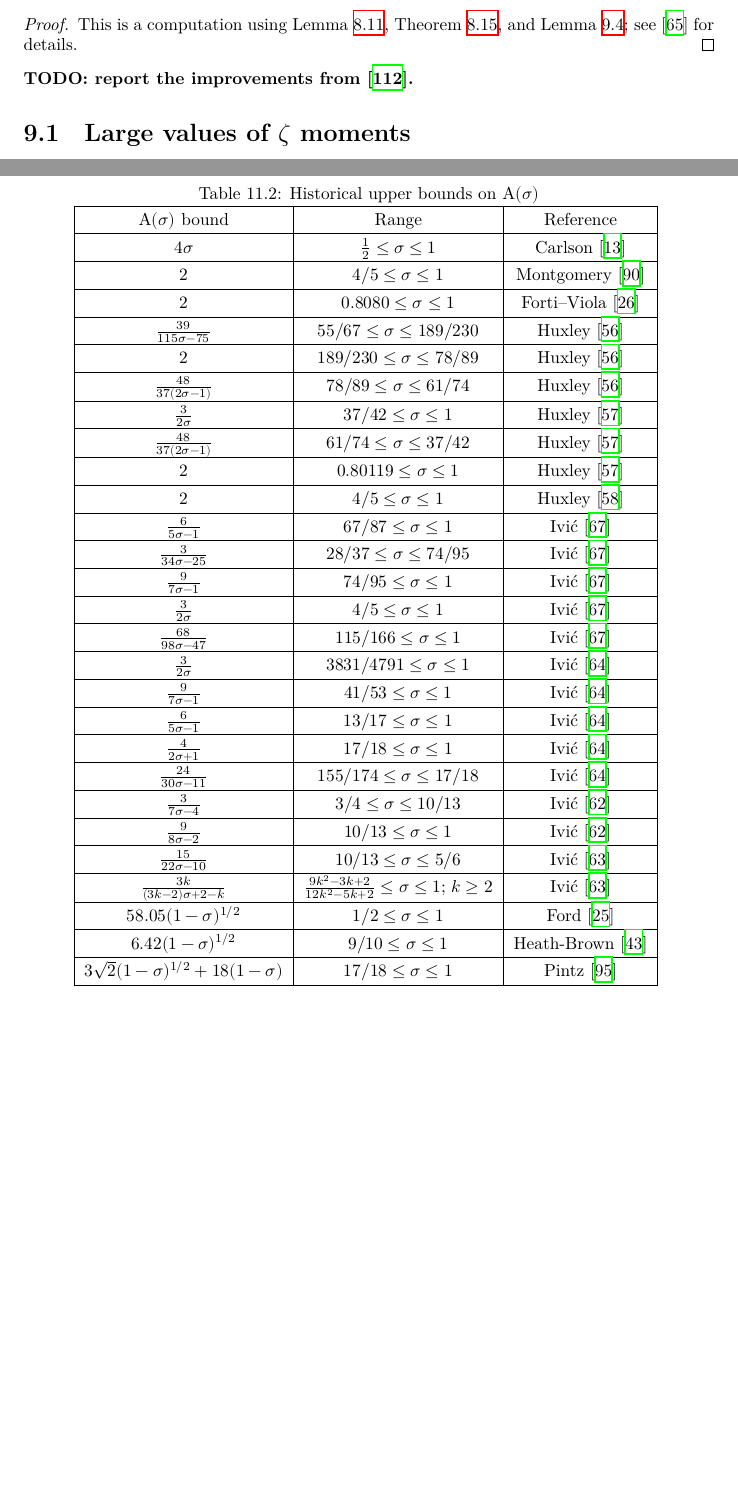
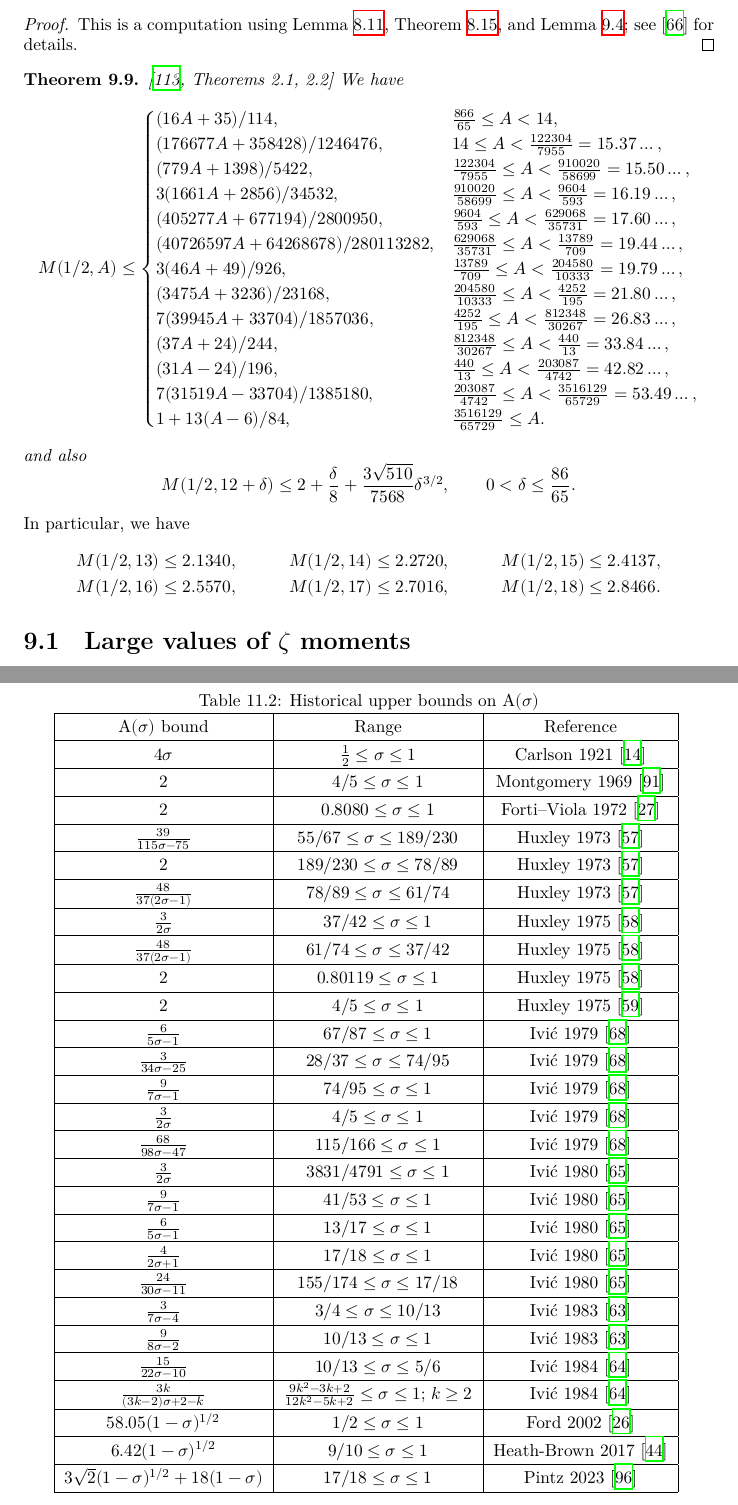
Before and after one commit to teorth/expdb, a LaTeX thesis (blueprint/src/print.tex, which reads blueprint/src/chapter/zero_density.tex, blueprint/src/chapter/zeta_moments.tex): two parts of pages 51 and 79 of 99 before the commit and two parts of pages 51 and 80 of 100 after it, joined at a grey line, cut so that both start at the same text, the shorter picture padded with empty space. Compiled offline with XeLaTeX.

Commit message:
Add Trudgian-Yang bounds on M(1/2,A)

```diff
--- a/blueprint/src/chapter/zero_density.tex
+++ b/blueprint/src/chapter/zero_density.tex
@@ -598,59 +598,59 @@ For completeness, we list in Table \ref{zero_density_historical} some historical
     \hline
     $\A(\sigma)$ bound & Range & Reference\\
     \hline
-    $4\sigma$ & $\frac{1}{2} \leq \sigma \le 1$ & Carlson \cite{carlson_uber_1921}\\
+    $4\sigma$ & $\frac{1}{2} \leq \sigma \le 1$ & Carlson 1921 \cite{carlson_uber_1921}\\
     \hline
-    $2$ & $4/5 \leq \sigma \leq 1$ & Montgomery \cite{montgomery_1969} \\
+    $2$ & $4/5 \leq \sigma \leq 1$ & Montgomery 1969 \cite{montgomery_1969} \\
     \hline
-    $2$ & $0.8080 \leq \sigma \leq 1$ & Forti--Viola \cite{forti-viola} \\
+    $2$ & $0.8080 \leq \sigma \leq 1$ & Forti--Viola 1972 \cite{forti-viola} \\
     \hline
-    $\frac{39}{115\sigma-75}$ & $55/67 \leq \sigma \leq 189/230$ & Huxley \cite{huxley_large_1973} \\
+    $\frac{39}{115\sigma-75}$ & $55/67 \leq \sigma \leq 189/230$ & Huxley 1973 \cite{huxley_large_1973} \\
     \hline
-    $2$ & $189/230 \leq \sigma \leq 78/89$ & Huxley \cite{huxley_large_1973} \\
+    $2$ & $189/230 \leq \sigma \leq 78/89$ & Huxley 1973 \cite{huxley_large_1973} \\
     \hline
-    $\frac{48}{37(2\sigma-1)}$ & $78/89 \leq \sigma \leq 61/74$ & Huxley \cite{huxley_large_1973} \\
+    $\frac{48}{37(2\sigma-1)}$ & $78/89 \leq \sigma \leq 61/74$ & Huxley 1973 \cite{huxley_large_1973} \\
     \hline
-    $\frac{3}{2\sigma}$ & $37/42 \leq \sigma \leq 1$ & Huxley \cite{huxley_large_1975a}\\
+    $\frac{3}{2\sigma}$ & $37/42 \leq \sigma \leq 1$ & Huxley 1975 \cite{huxley_large_1975a}\\
     \hline
-    $\frac{48}{37(2\sigma-1)}$ & $61/74 \leq \sigma \leq 37/42$ & Huxley \cite{huxley_large_1975a}\\
+    $\frac{48}{37(2\sigma-1)}$ & $61/74 \leq \sigma \leq 37/42$ & Huxley 1975 \cite{huxley_large_1975a}\\
     \hline
-    $2$ & $0.80119 \leq \sigma \leq 1$ & Huxley \cite{huxley_large_1975a}\\
+    $2$ & $0.80119 \leq \sigma \leq 1$ & Huxley 1975 \cite{huxley_large_1975a}\\
     \hline
-    $2$ & $4/5 \leq \sigma \leq 1$ & Huxley \cite{huxley_large_1975b}\\
+    $2$ & $4/5 \leq \sigma \leq 1$ & Huxley 1975 \cite{huxley_large_1975b}\\
     \hline
-    $\frac{6}{5\sigma-1}$ & $67/87 \leq \sigma \leq 1$ & Ivi\'c \cite{ivic_note_1979} \\
+    $\frac{6}{5\sigma-1}$ & $67/87 \leq \sigma \leq 1$ & Ivi\'c 1979 \cite{ivic_note_1979} \\
     \hline
-    $\frac{3}{34\sigma-25}$ & $28/37 \leq \sigma \leq 74/95$ & Ivi\'c \cite{ivic_note_1979} \\
+    $\frac{3}{34\sigma-25}$ & $28/37 \leq \sigma \leq 74/95$ & Ivi\'c 1979 \cite{ivic_note_1979} \\
     \hline
-    $\frac{9}{7\sigma-1}$ & $74/95 \leq \sigma \leq 1$ & Ivi\'c \cite{ivic_note_1979} \\
+    $\frac{9}{7\sigma-1}$ & $74/95 \leq \sigma \leq 1$ & Ivi\'c 1979 \cite{ivic_note_1979} \\
     \hline
-    $\frac{3}{2\sigma}$ & $4/5 \leq \sigma \leq 1$ & Ivi\'c \cite{ivic_note_1979} \\
+    $\frac{3}{2\sigma}$ & $4/5 \leq \sigma \leq 1$ & Ivi\'c 1979 \cite{ivic_note_1979} \\
     \hline
-    $\frac{68}{98\sigma-47}$ & $115/166 \leq \sigma \leq 1$ & Ivi\'c \cite{ivic_note_1979} \\
+    $\frac{68}{98\sigma-47}$ & $115/166 \leq \sigma \leq 1$ & Ivi\'c 1979 \cite{ivic_note_1979} \\
     \hline
-    $\frac{3}{2\sigma}$ & $3831/4791 \leq \sigma \leq 1$ & Ivi\'c \cite{ivic_exponent_pairs}  \\
+    $\frac{3}{2\sigma}$ & $3831/4791 \leq \sigma \leq 1$ & Ivi\'c 1980 \cite{ivic_exponent_pairs}  \\
     \hline
-    $\frac{9}{7\sigma-1}$ & $41/53 \leq \sigma \leq 1$ & Ivi\'c \cite{ivic_exponent_pairs} \\
+    $\frac{9}{7\sigma-1}$ & $41/53 \leq \sigma \leq 1$ & Ivi\'c 1980 \cite{ivic_exponent_pairs} \\
     \hline
-    $\frac{6}{5\sigma-1}$ & $13/17 \leq \sigma \leq 1$ & Ivi\'c \cite{ivic_exponent_pairs} \\
+    $\frac{6}{5\sigma-1}$ & $13/17 \leq \sigma \leq 1$ & Ivi\'c 1980 \cite{ivic_exponent_pairs} \\
     \hline
-    $\frac{4}{2\sigma+1}$ & $17/18 \leq \sigma \leq 1$ & Ivi\'c \cite{ivic_exponent_pairs} \\
+    $\frac{4}{2\sigma+1}$ & $17/18 \leq \sigma \leq 1$ & Ivi\'c 1980 \cite{ivic_exponent_pairs} \\
     \hline
-    $\frac{24}{30\sigma-11}$ & $155/174 \leq \sigma \leq 17/18$ & Ivi\'c \cite{ivic_exponent_pairs} \\
+    $\frac{24}{30\sigma-11}$ & $155/174 \leq \sigma \leq 17/18$ & Ivi\'c 1980 \cite{ivic_exponent_pairs} \\
     \hline
-    $\frac{3}{7\sigma-4}$ & $3/4 \leq \sigma \leq 10/13$ & Ivi\'c \cite{ivic_topics_1983} \\
+    $\frac{3}{7\sigma-4}$ & $3/4 \leq \sigma \leq 10/13$ & Ivi\'c 1983 \cite{ivic_topics_1983} \\
     \hline
-    $\frac{9}{8\sigma-2}$ & $10/13 \leq \sigma \leq 1$ & Ivi\'c \cite{ivic_topics_1983} \\
+    $\frac{9}{8\sigma-2}$ & $10/13 \leq \sigma \leq 1$ & Ivi\'c 1983 \cite{ivic_topics_1983} \\
     \hline
-    $\frac{15}{22\sigma-10}$ & $10/13 \leq \sigma \leq 5/6$ & Ivi\'c \cite{ivic_zero_1984} \\
+    $\frac{15}{22\sigma-10}$ & $10/13 \leq \sigma \leq 5/6$ & Ivi\'c 1984 \cite{ivic_zero_1984} \\
     \hline
-    $\frac{3k}{(3k-2)\sigma+2-k}$ & $\frac{9k^2 -3k + 2}{12k^2 -5k + 2} \leq \sigma \leq 1$; $k \geq 2$ & Ivi\'c \cite{ivic_zero_1984} \\
+    $\frac{3k}{(3k-2)\sigma+2-k}$ & $\frac{9k^2 -3k + 2}{12k^2 -5k + 2} \leq \sigma \leq 1$; $k \geq 2$ & Ivi\'c 1984 \cite{ivic_zero_1984} \\
     \hline
-    $58.05 (1-\sigma)^{1/2}$ & $1/2 \leq \sigma \leq 1$ & Ford \cite{FordZeta} \\
+    $58.05 (1-\sigma)^{1/2}$ & $1/2 \leq \sigma \leq 1$ & Ford 2002 \cite{FordZeta} \\
     \hline
-    $6.42 (1-\sigma)^{1/2}$ & $9/10 \leq \sigma \leq 1$ & Heath-Brown \cite{heathbrown_new_2017} \\
+    $6.42 (1-\sigma)^{1/2}$ & $9/10 \leq \sigma \leq 1$ & Heath-Brown 2017 \cite{heathbrown_new_2017} \\
     \hline
-    $3\sqrt{2}(1-\sigma)^{1/2}+18(1-\sigma)$ & $17/18 \leq \sigma \leq 1$ & Pintz \cite{pintz_density_2023}\\
+    $3\sqrt{2}(1-\sigma)^{1/2}+18(1-\sigma)$ & $17/18 \leq \sigma \leq 1$ & Pintz 2023 \cite{pintz_density_2023}\\
     \hline
     \end{tabular}
     \label{zero_density_historical}
--- a/blueprint/src/chapter/zeta_moments.tex
+++ b/blueprint/src/chapter/zeta_moments.tex
@@ -156,7 +156,36 @@ Additionally, for $\sigma=2/3$ one can take $A = 9.6187\dots$, for $\sigma = 7/1
 \begin{proof}\uses{zeta-from-exp, ivic-lvt-82, mad} This is a computation using Lemma \ref{zeta-from-exp}, Theorem \ref{ivic-lvt-82}, and Lemma \ref{mad}; see \cite{ivic} for details.
 \end{proof}
 
-{\bf TODO: report the improvements from \cite{trudgian-yang}.}
+\begin{theorem}\label{M_bound_larger_A}\uses{zeta-grow-def}\cite[Theorems 2.1, 2.2]{trudgian-yang}
+    We have
+    \[
+    M(1/2, A) \leq \begin{cases}
+        (16A + 35)/114 ,& \frac{866}{65} \leq A < 14, \\
+         (176677A + 358428)/1246476 ,& 14 \leq A < \frac{122304}{7955} = 15.37\ldots, \\
+         (779A + 1398)/5422 ,& \frac{122304}{7955} \leq A < \frac{910020}{58699} = 15.50\ldots, \\
+         3(1661A + 2856)/34532 ,& \frac{910020}{58699} \leq A < \frac{9604}{593} = 16.19\ldots, \\
+         (405277A + 677194)/2800950 ,& \frac{9604}{593} \leq A < \frac{629068}{35731} = 17.60\ldots, \\
+         (40726597A + 64268678)/280113282 ,& \frac{629068}{35731} \leq A < \frac{13789}{709} = 19.44\ldots, \\
+         3(46A + 49)/926 ,& \frac{13789}{709} \leq A < \frac{204580}{10333} = 19.79\ldots,\\
+         (3475A + 3236)/23168 ,& \frac{204580}{10333} \leq A < \frac{4252}{195} = 21.80\ldots, \\
+         7(39945A + 33704)/1857036 ,& \frac{4252}{195} \leq A < \frac{812348}{30267} = 26.83\ldots, \\
+         (37A + 24)/244 ,& \frac{812348}{30267} \leq A < \frac{440}{13} = 33.84\ldots, \\
+         (31A - 24)/196 ,& \frac{440}{13} \leq A < \frac{203087}{4742} = 42.82\ldots, \\
+         7(31519A - 33704)/1385180 ,& \frac{203087}{4742} \leq A < \frac{3516129}{65729} = 53.49\ldots, \\
+        1 + 13(A - 6)/84 ,& \frac{3516129}{65729} \leq A.
+    \end{cases}
+    \]
+   and also
+   \[
+    M(1/2, 12 + \delta) \le 2 + \frac{\delta}{8} + \frac{3\sqrt{510}}{7568}\delta^{3/2},\qquad 0 < \delta \le \frac{86}{65}.
+    \]
+\end{theorem}
+    In particular, we have
+    \begin{align*}
+    M(1/2,13) &\le 2.1340,&M(1/2,14) &\le 2.2720,&M(1/2,15) &\le 2.4137,\\
+    M(1/2,16) &\le 2.5570,&M(1/2,17) &\le 2.7016,&M(1/2,18) &\le 2.8466.
+\end{align*}
+
 
 \section{Large values of \texorpdfstring{$\zeta$}{zeta} moments}
 
```
Also changed, not shown: blueprint/src/chapter/zero_density.tex (2 more changed lines).
